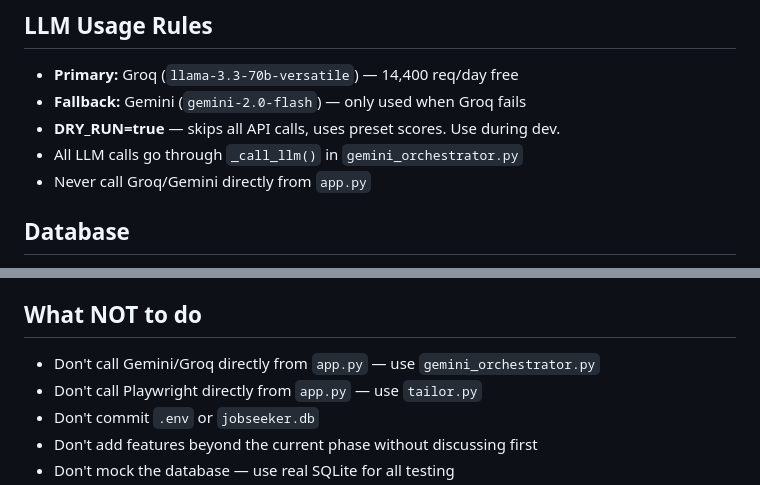
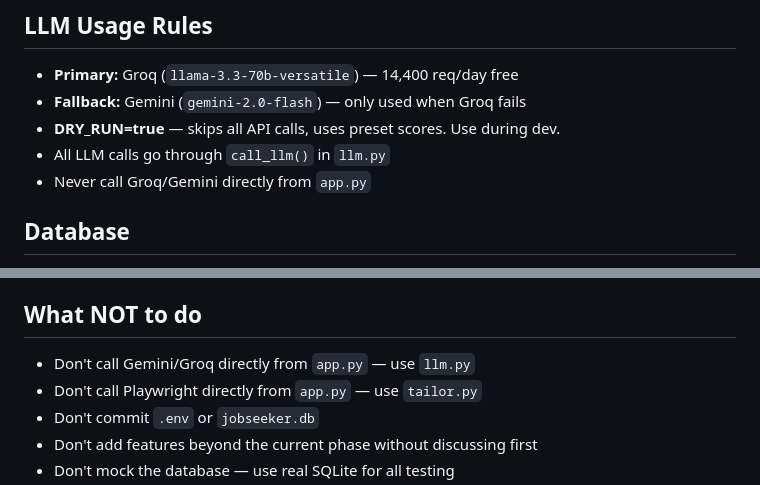
Before and after one commit to DeepanshSharma/Job_Seekr, a Markdown page: CLAUDE.md, 2 parts joined by grey strips. Drawn GitHub-style.

```diff
--- a/CLAUDE.md
+++ b/CLAUDE.md
@@ -48,7 +48,7 @@ DRY_RUN=false        # Set true during dev to skip API calls
 - **Primary:** Groq (`llama-3.3-70b-versatile`) — 14,400 req/day free
 - **Fallback:** Gemini (`gemini-2.0-flash`) — only used when Groq fails
 - **DRY_RUN=true** — skips all API calls, uses preset scores. Use during dev.
-- All LLM calls go through `_call_llm()` in `gemini_orchestrator.py`
+- All LLM calls go through `call_llm()` in `llm.py`
 - Never call Groq/Gemini directly from `app.py`
 
 ## Database
@@ -263,7 +263,7 @@ Examples:
 
 ## What NOT to do
 
-- Don't call Gemini/Groq directly from `app.py` — use `gemini_orchestrator.py`
+- Don't call Gemini/Groq directly from `app.py` — use `llm.py`
 - Don't call Playwright directly from `app.py` — use `tailor.py`
 - Don't commit `.env` or `jobseeker.db`
 - Don't add features beyond the current phase without discussing first
```
Also changed, not shown: README.md (added, +254 -0 lines).
